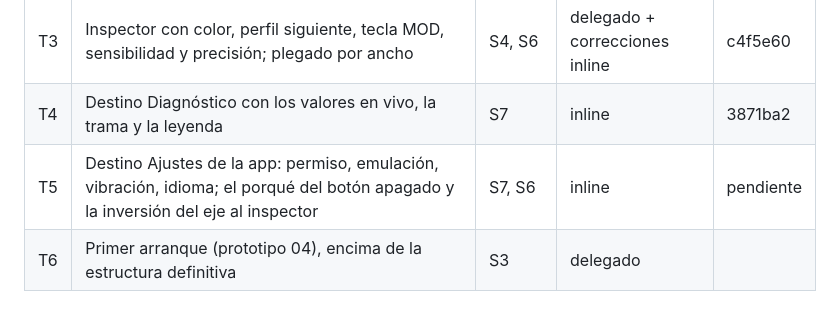
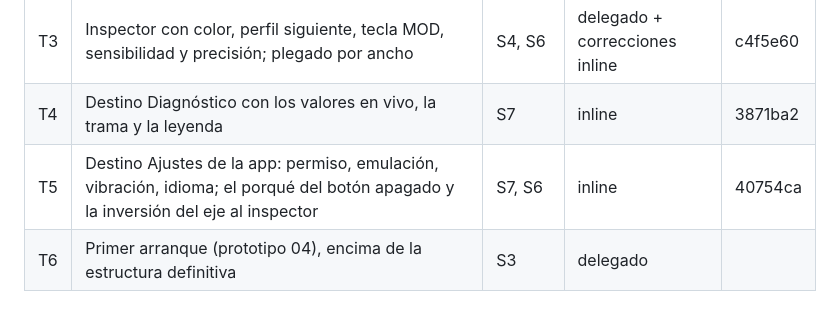
Before and after one commit to em4go/nacon-controller, a Markdown page: odd/tasks/ux-shell.md, the part around the change. GitHub-like rendering.

Commit message:
docs: point the task table at T5

```diff
--- a/odd/tasks/ux-shell.md
+++ b/odd/tasks/ux-shell.md
@@ -42,7 +42,7 @@ S8. Cada tramo se entrega en un corte revisable de ~400 líneas como máximo, co
 | T2 | Lista de perfiles en la barra lateral, con su color; los cuatro botones a un menú de la barra de herramientas | S5, S6 | delegado | fdedaaa |
 | T3 | Inspector con color, perfil siguiente, tecla MOD, sensibilidad y precisión; plegado por ancho | S4, S6 | delegado + correcciones inline | c4f5e60 |
 | T4 | Destino Diagnóstico con los valores en vivo, la trama y la leyenda | S7 | inline | 3871ba2 |
-| T5 | Destino Ajustes de la app: permiso, emulación, vibración, idioma; el porqué del botón apagado y la inversión del eje al inspector | S7, S6 | inline | pendiente |
+| T5 | Destino Ajustes de la app: permiso, emulación, vibración, idioma; el porqué del botón apagado y la inversión del eje al inspector | S7, S6 | inline | 40754ca |
 | T6 | Primer arranque (prototipo 04), encima de la estructura definitiva | S3 | delegado | |
 
 ## Log
```
